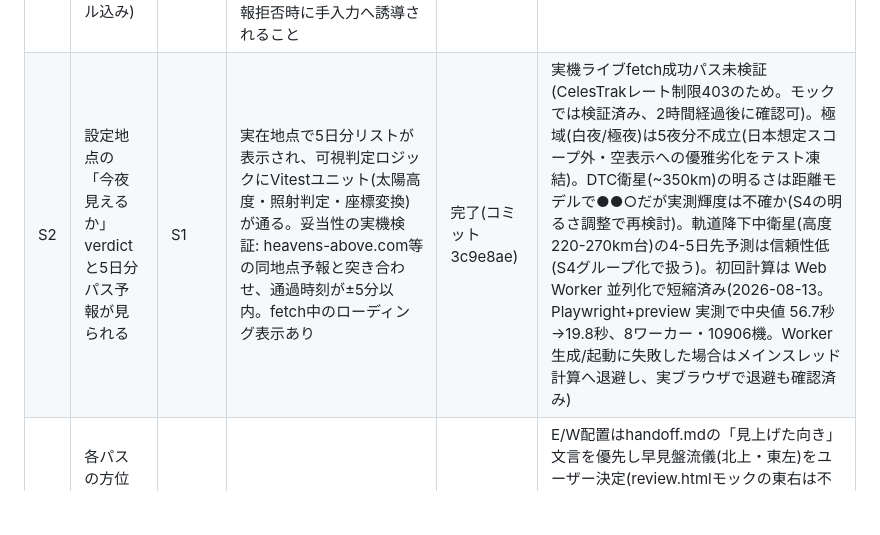
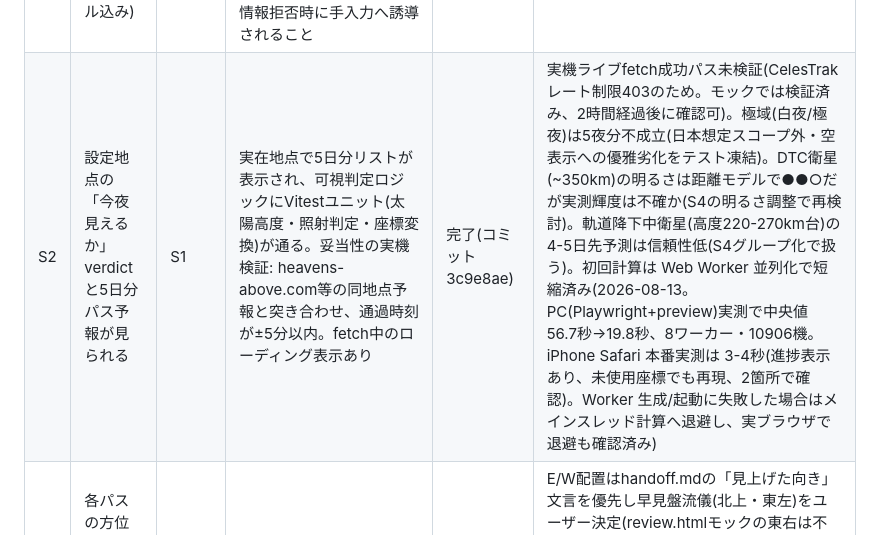
Before and after one commit to valisolaris/starlink-watcher, a Markdown page: docs/flow/sprints.md, the part around the change. Drawn GitHub-style; blank space fills up the shorter version.

Commit message:
docs: sprints.mdにiPhone実機の実測値を反映
進捗表示あり・未使用座標でも再現(2箇所)を確認し、Worker並列化のiPhone実機検証を完了。

Co-Authored-By: Claude Sonnet 5 <noreply@anthropic.com>

```diff
--- a/docs/flow/sprints.md
+++ b/docs/flow/sprints.md
@@ -9,7 +9,7 @@
 | # | 名前(1つの価値) | 依存 | 完了条件 | 状態 | 持ち越しメモ |
 |---|---|---|---|---|---|
 | S1 | 地点を設定・保存できるアプリの殻(デザイントークン・減光トグル込み) | なし | `npm run dev` で表示され、地点設定→リロード後も保持。減光トグルで全体輝度が下がる。prefers-reduced-motion 尊重・フォーカス可視。`npm run test`・`npm run build` exit 0。git init+初回コミット済み(コミット前にF3レビュー)。実機: モバイル幅(390px)表示確認、位置情報拒否時に手入力へ誘導されること | 完了(コミット adf5f44) | UI層DOMテストは導入済み(vite.config.ts の test.environment=jsdom、ui.test.ts / forecast-ui.test.ts / compass-ui.test.ts。2026-08-13 に現物確認)。Geolocation実ダイアログでの拒否は未検証(拒否エラー注入で同一コードパスは検証済み)。減光トグルはdesign-brief§1(ヘッダー)でなくreview.html(フッター)に準拠 |
-| S2 | 設定地点の「今夜見えるか」verdictと5日分パス予報が見られる | S1 | 実在地点で5日分リストが表示され、可視判定ロジックにVitestユニット(太陽高度・照射判定・座標変換)が通る。妥当性の実機検証: heavens-above.com等の同地点予報と突き合わせ、通過時刻が±5分以内。fetch中のローディング表示あり | 完了(コミット 3c9e8ae) | 実機ライブfetch成功パス未検証(CelesTrakレート制限403のため。モックでは検証済み、2時間経過後に確認可)。極域(白夜/極夜)は5夜分不成立(日本想定スコープ外・空表示への優雅劣化をテスト凍結)。DTC衛星(~350km)の明るさは距離モデルで●●○だが実測輝度は不確か(S4の明るさ調整で再検討)。軌道降下中衛星(高度220-270km台)の4-5日先予測は信頼性低(S4グループ化で扱う)。初回計算は Web Worker 並列化で短縮済み(2026-08-13。Playwright+preview 実測で中央値 56.7秒→19.8秒、8ワーカー・10906機。Worker 生成/起動に失敗した場合はメインスレッド計算へ退避し、実ブラウザで退避も確認済み) |
+| S2 | 設定地点の「今夜見えるか」verdictと5日分パス予報が見られる | S1 | 実在地点で5日分リストが表示され、可視判定ロジックにVitestユニット(太陽高度・照射判定・座標変換)が通る。妥当性の実機検証: heavens-above.com等の同地点予報と突き合わせ、通過時刻が±5分以内。fetch中のローディング表示あり | 完了(コミット 3c9e8ae) | 実機ライブfetch成功パス未検証(CelesTrakレート制限403のため。モックでは検証済み、2時間経過後に確認可)。極域(白夜/極夜)は5夜分不成立(日本想定スコープ外・空表示への優雅劣化をテスト凍結)。DTC衛星(~350km)の明るさは距離モデルで●●○だが実測輝度は不確か(S4の明るさ調整で再検討)。軌道降下中衛星(高度220-270km台)の4-5日先予測は信頼性低(S4グループ化で扱う)。初回計算は Web Worker 並列化で短縮済み(2026-08-13。PC(Playwright+preview)実測で中央値 56.7秒→19.8秒、8ワーカー・10906機。iPhone Safari 本番実測は 3-4秒(進捗表示あり、未使用座標でも再現、2箇所で確認)。Worker 生成/起動に失敗した場合はメインスレッド計算へ退避し、実ブラウザで退避も確認済み) |
 | S3 | 各パスの方位図で「どこを見ればいいか」が分かる | S2 | 実機で方角が実際の空と整合(北を上、東西反転していないこと)。SVG座標変換のユニットテストが通る | 完了(コミット 8d5a900) | E/W配置はhandoff.mdの「見上げた向き」文言を優先し早見盤流儀(北上・東左)をユーザー決定(review.htmlモックの東右は不採用)。パス行タップ領域38px高(44px目安未満、全幅リスト行の文脈で許容・ユーザー承認済み)。弧は3点通過の2次ベジェ近似(実軌跡と数度ずれうる、design-brief「細線の弧」として許容)。実際の夜空との目視突き合わせは未実施(画面上の方角整合のみ確認) |
 | S4 | 打ち上げ直後トレインが検出され優先表示される | S2 | 擬似TLEフィクスチャ(低高度群+運用高度群の混在)で検出ユニットテストが通る。トレイン不在期はバンドが出ないこと。実データ確認は当日トレインが存在する場合のみ(不在なら「フィクスチャ検証のみ・実データ未検証」と報告) | 完了(コミット 823e2a3) | 実データ(2026-08-11、CelesTrak実測1.1万機)で確認済み: 当初閾値480kmは過検出(過半数を誤検出)と判明し、420km+直近20群の二条件に修正。7群176機を正しく検出し、本番Vercel環境でTRAINバンド・方位図ドット列を確認。初回検出日(daysSinceDetected)は「本アプリが初めて観測した時刻」起点の推定であり実際の打ち上げ日とはズレうる(ユーザー承認済みの前提)。トレインドット列は「弧上の等間隔」の様式的表現(ベジェのtパラメータ等分であり弧長等分ではない、codex軽微・コメントで明記済み) |
 | S5 | データが毎日自動更新され、Vercelの URLでいつでも使える | S2(データ形式確定後) | workflow_dispatchの手動実行でスナップショットが生成・commitされ、Vercel本番URLでアプリが表示・予報が出る(実機確認)。スナップショットが1MB未満。cron設定がワークフローに存在する(日次実行の実観測は不要、手動実行の成功で代替可。その場合「cron実観測は未検証」と報告) | 完了(コミット d35c26c, 92f5b33) | workflow_dispatch実行成功(run 31467815088)・スナップショット0.53MB(gzip、実測トリム後3.01MB→gzip後0.53MB)をcommit・Vercel本番URL(https://starlink-watcher.vercel.app)で実機確認済み。日次cronの実観測も完了(2026-08-12 05:03Z run 31565261860 / 2026-08-13 05:04Z run 31669092173 がいずれも schedule・success)。実機検証で発見: Vite dev serverは.gzファイルをContent-Encoding: gzipで透過展開して配信するが、Vercel本番は生バイトのまま配信する(挙動が逆)。クライアント側は「まずJSONとして読めるか試し、失敗時のみ手動展開」という両対応ロジックに修正し、dev・本番の両方で実機確認済み |
```
